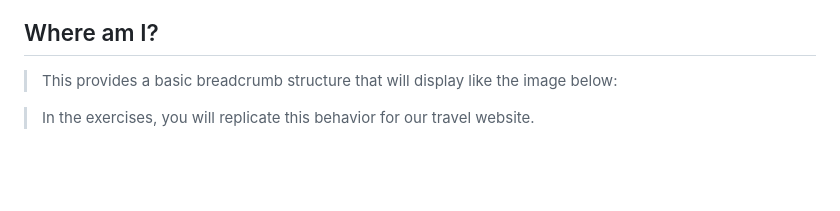
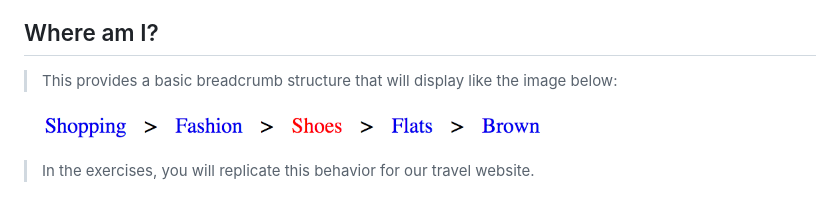
Before and after one commit to gladstone28/LEARN-SECONDARY-NAVIGATION-Where-am-I, a Markdown page: README.md, the part around the change. Drawn GitHub-style; pictures changed too: screen-shot-breadcrumbs.png (added); blank space fills up the shorter version.

Commit message:
added screenshot and modified README.md

```diff
--- a/README.md
+++ b/README.md
@@ -8,4 +8,6 @@ https://www.codecademy.com/journeys/full-stack-engineer/paths/fscj-22-web-develo
 
 > This provides a basic breadcrumb structure that will display like the image below:
 
+![screenshot](screen-shot-breadcrumbs.png)
+
 > In the exercises, you will replicate this behavior for our travel website.
```
